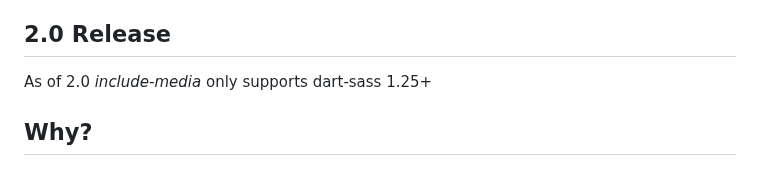
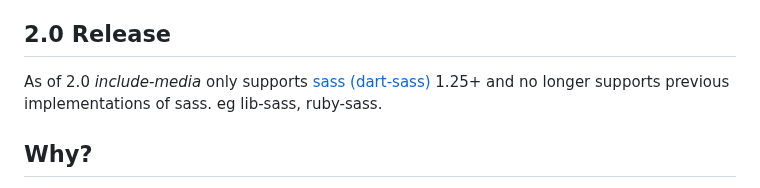
Before and after one commit to eduardoboucas/include-media, a Markdown page: README.md, the part around the change. Drawn GitHub-style.

Commit message:
Update README.md
to be clearer on sass versions

```diff
--- a/README.md
+++ b/README.md
@@ -11,7 +11,7 @@
 
 ## 2.0 Release
 
-As of 2.0 *include-media* only supports dart-sass 1.25+
+As of 2.0 *include-media* only supports [sass (dart-sass)](https://sass-lang.com/dart-sass/) 1.25+ and no longer supports previous implementations of sass. eg lib-sass, ruby-sass.
 
 ## Why?
 
```
